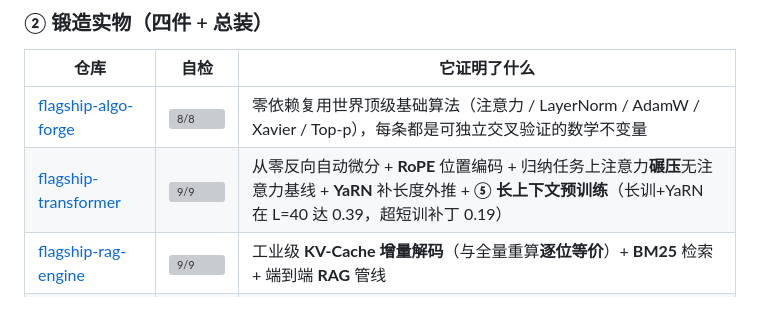
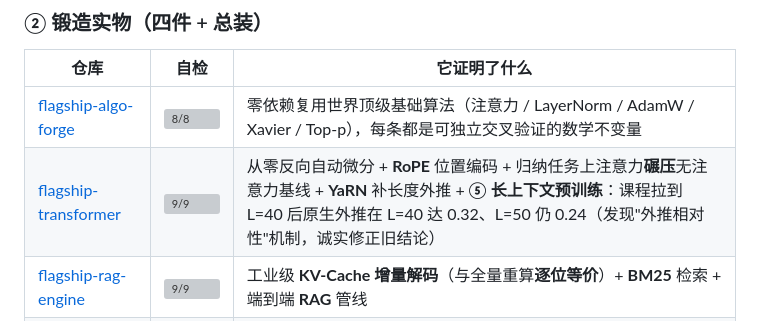
Before and after one commit to CJX0712/apex-flagship, a Markdown page: README.md, the part around the change. Drawn GitHub-style; grey boxes are pictures that could not be loaded.

Commit message:
docs: 旗舰卡同步 ⑤·续 外推相对性机制（课程到40原生 L40=0.32/L50=0.24）

```diff
--- a/README.md
+++ b/README.md
@@ -23,7 +23,7 @@
 | 仓库 | 自检 | 它证明了什么 |
 |------|------|------------|
 | [flagship-algo-forge](https://github.com/CJX0712/flagship-algo-forge) | ![8/8](https://img.shields.io/badge/self--test-8%2F8-success) | 零依赖复用世界顶级基础算法（注意力 / LayerNorm / AdamW / Xavier / Top-p），每条都是可独立交叉验证的数学不变量 |
-| [flagship-transformer](https://github.com/CJX0712/flagship-transformer) | ![9/9](https://img.shields.io/badge/self--test-9%2F9-success) | 从零反向自动微分 + **RoPE** 位置编码 + 归纳任务上注意力**碾压**无注意力基线 + **YaRN** 补长度外推 + **⑤ 长上下文预训练**（长训+YaRN 在 L=40 达 0.39，超短训补丁 0.19） |
+| [flagship-transformer](https://github.com/CJX0712/flagship-transformer) | ![9/9](https://img.shields.io/badge/self--test-9%2F9-success) | 从零反向自动微分 + **RoPE** 位置编码 + 归纳任务上注意力**碾压**无注意力基线 + **YaRN** 补长度外推 + **⑤ 长上下文预训练**：课程拉到 L=40 后原生外推在 L=40 达 0.32、L=50 仍 0.24（发现"外推相对性"机制，诚实修正旧结论） |
 | [flagship-rag-engine](https://github.com/CJX0712/flagship-rag-engine) | ![9/9](https://img.shields.io/badge/self--test-9%2F9-success) | 工业级 **KV-Cache 增量解码**（与全量重算**逐位等价**）+ **BM25** 检索 + 端到端 **RAG** 管线 |
 | [flagship-llm-chat](https://github.com/CJX0712/flagship-llm-chat) | ![12/12](https://img.shields.io/badge/self--test-12%2F12-success) | 可对话迷你 LLM 服务层：权重持久化 + 重复惩罚 + 句末符截断，把引擎变成真能对话的系统 |
 | [flagship-ai](https://github.com/CJX0712/flagship-ai) | ![29/29](https://img.shields.io/badge/self--test-29%2F29-success) | 四件实物**一键聚合自检总装**（submodule 形式） |
```
